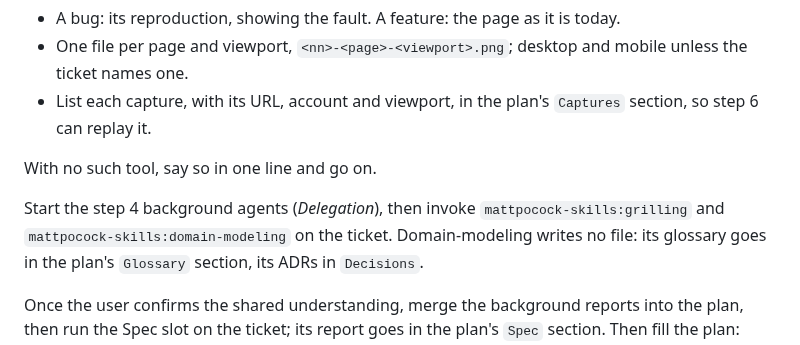
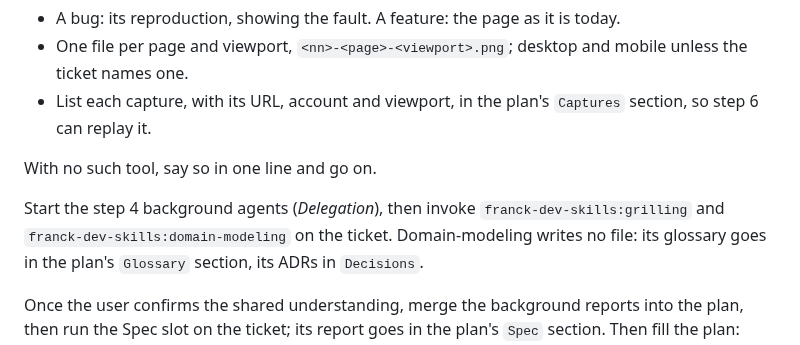
Before and after one commit to Franck-dev-hub/agent-skills, a Markdown page: skills/ticket/SKILL.md, the part around the change. Rendered like a GitHub page.

Commit message:
[Feature] Point the ticket skill at its own grilling and domain-modeling

```diff
--- a/skills/ticket/SKILL.md
+++ b/skills/ticket/SKILL.md
@@ -220,7 +220,7 @@ For a visual ticket, when a real-browser tool is available (Playwright MCP or CL
 
 With no such tool, say so in one line and go on.
 
-Start the step 4 background agents (*Delegation*), then invoke `mattpocock-skills:grilling` and `mattpocock-skills:domain-modeling` on the ticket.
+Start the step 4 background agents (*Delegation*), then invoke `franck-dev-skills:grilling` and `franck-dev-skills:domain-modeling` on the ticket.
 Domain-modeling writes no file: its glossary goes in the plan's `Glossary` section, its ADRs in `Decisions`.
 
 Once the user confirms the shared understanding, merge the background reports into the plan, then run the Spec slot on the ticket; its report goes in the plan's `Spec` section.
```
